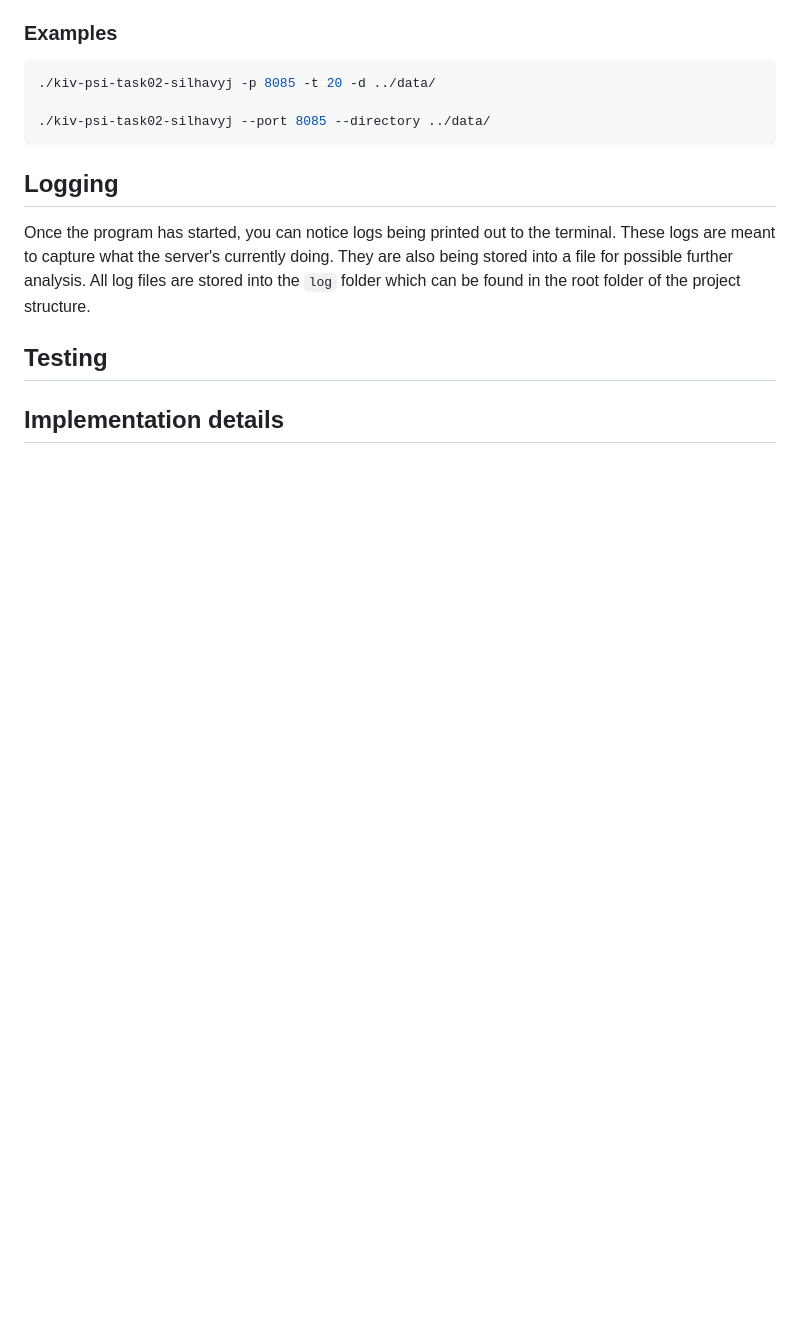
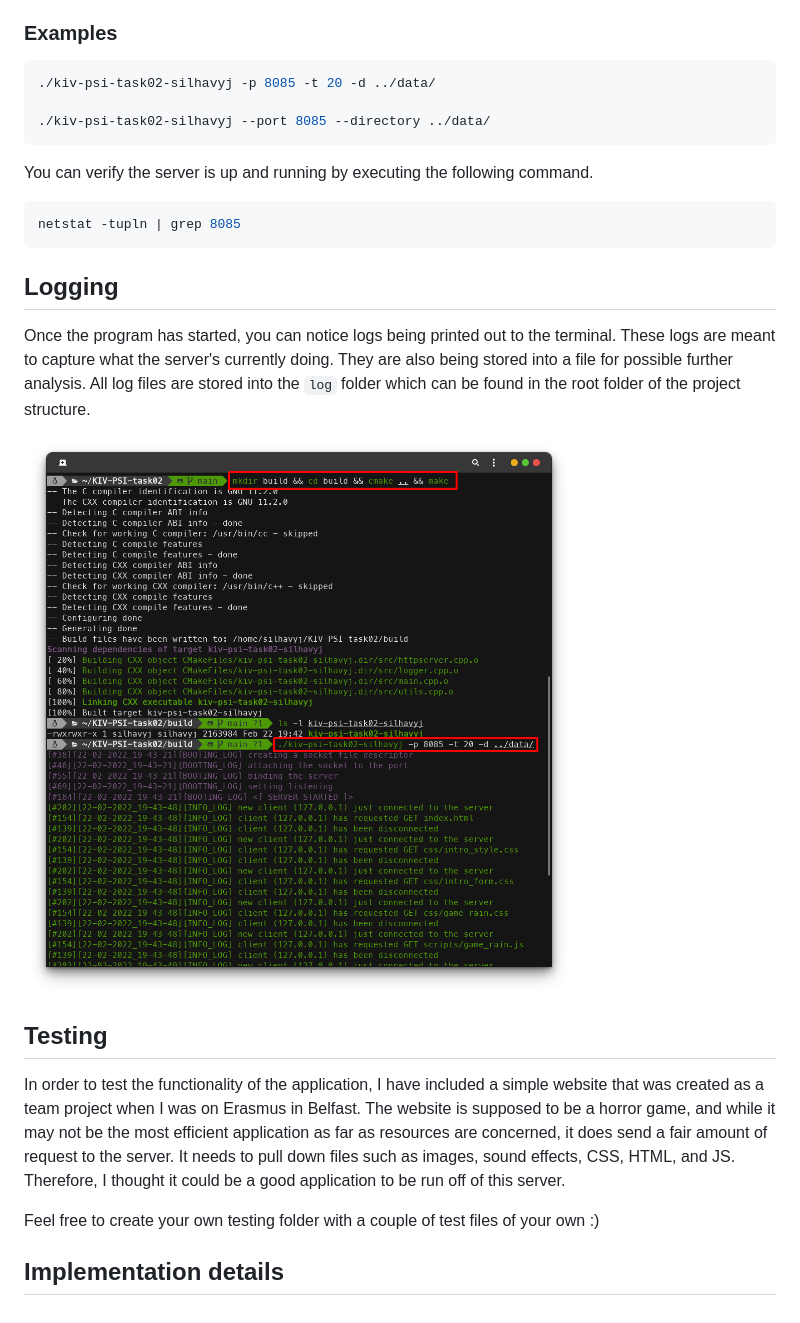
Before and after one commit to silhavyj/KIV-PSI-task02, a Markdown page: README.md, the part around the change. Rendered like a GitHub page; pictures changed too: img/01.png (added); blank space fills up the shorter version.

Commit message:
Working on README.md

````diff
--- a/README.md
+++ b/README.md
@@ -55,10 +55,22 @@ If you're planning to test the application on your local machine only, you don't
 ./kiv-psi-task02-silhavyj --port 8085 --directory ../data/
 ```
 
+You can verify the server is up and running by executing the following command.
+
+```bash
+netstat -tupln | grep 8085
+```
+
 ## Logging
 
 Once the program has started, you can notice logs being printed out to the terminal. These logs are meant to capture what the server's currently doing. They are also being stored into a file for possible further analysis. All log files are stored into the `log` folder which can be found in the root folder of the project structure.
 
+<img src="img/01.png">
+
 ## Testing
 
+In order to test the functionality of the application, I have included a simple website that was created as a team project when I was on Erasmus in Belfast. The website is supposed to be a horror game, and while it may not be the most efficient application as far as resources are concerned, it does send a fair amount of request to the server. It needs to pull down files such as images, sound effects, CSS, HTML, and JS. Therefore, I thought it could be a good application to be run off of this server.
+
+Feel free to create your own testing folder with a couple of test files of your own :)
+
 ## Implementation details
````
